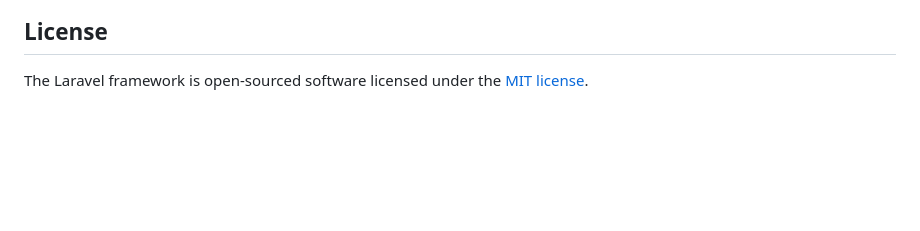
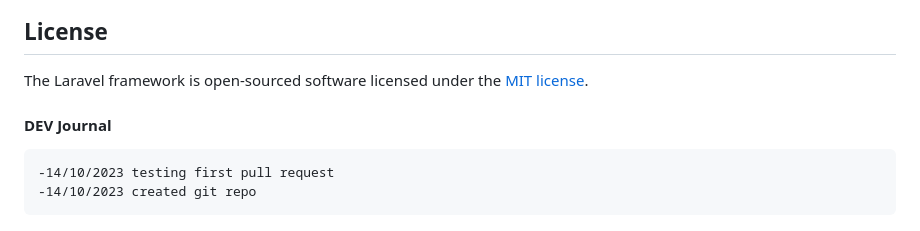
Before and after one commit to mounir-bhb/elite, a Markdown page: README.md, the part around the change. Rendered like a GitHub page; blank space fills up the shorter version.

Commit message:
first commit from VSC

```diff
--- a/README.md
+++ b/README.md
@@ -64,3 +64,9 @@ If you discover a security vulnerability within Laravel, please send an e-mail t
 ## License
 
 The Laravel framework is open-sourced software licensed under the [MIT license](https://opensource.org/licenses/MIT).
+
+
+#### DEV Journal
+
+    -14/10/2023 testing first pull request
+    -14/10/2023 created git repo
```
